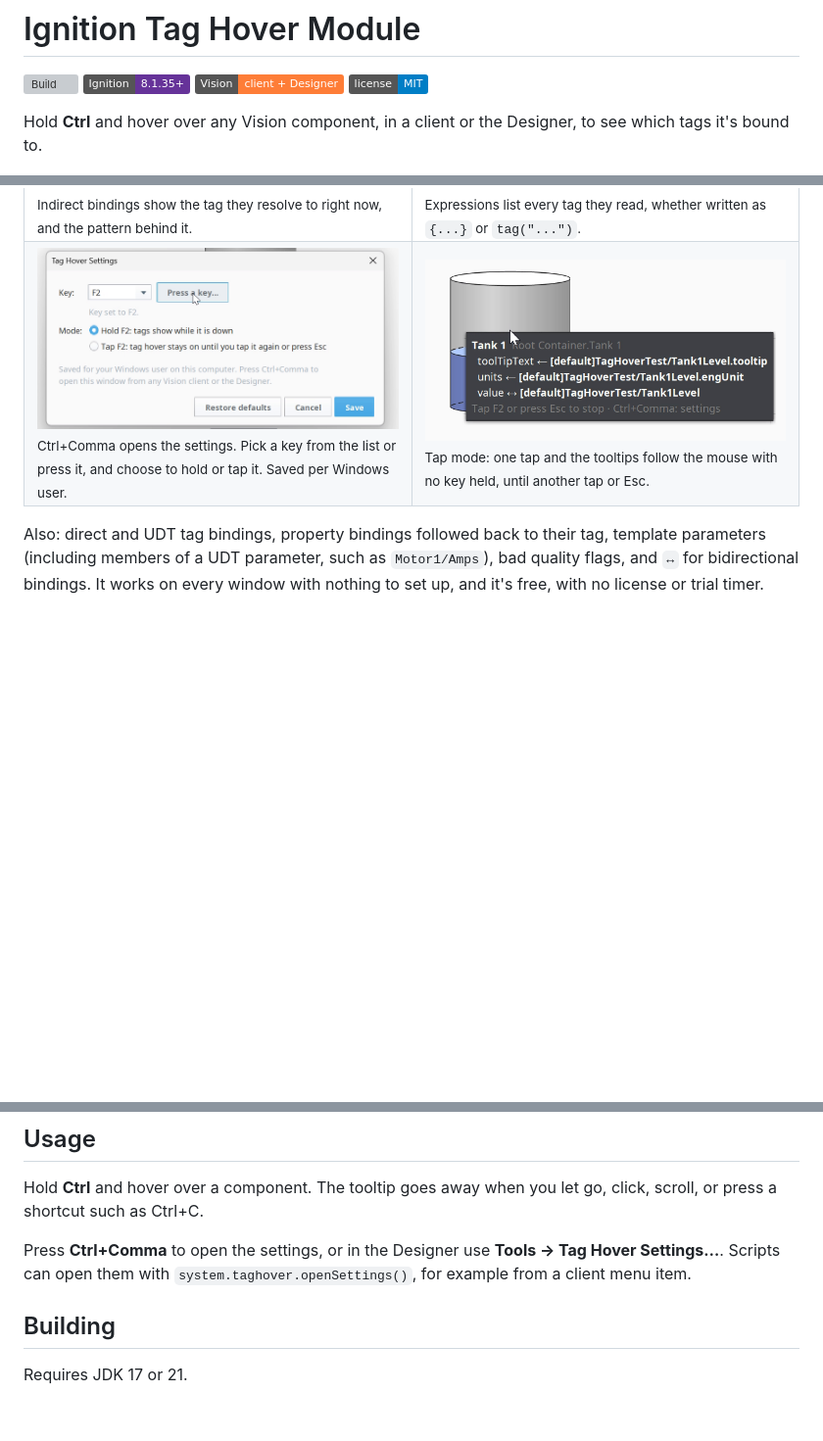
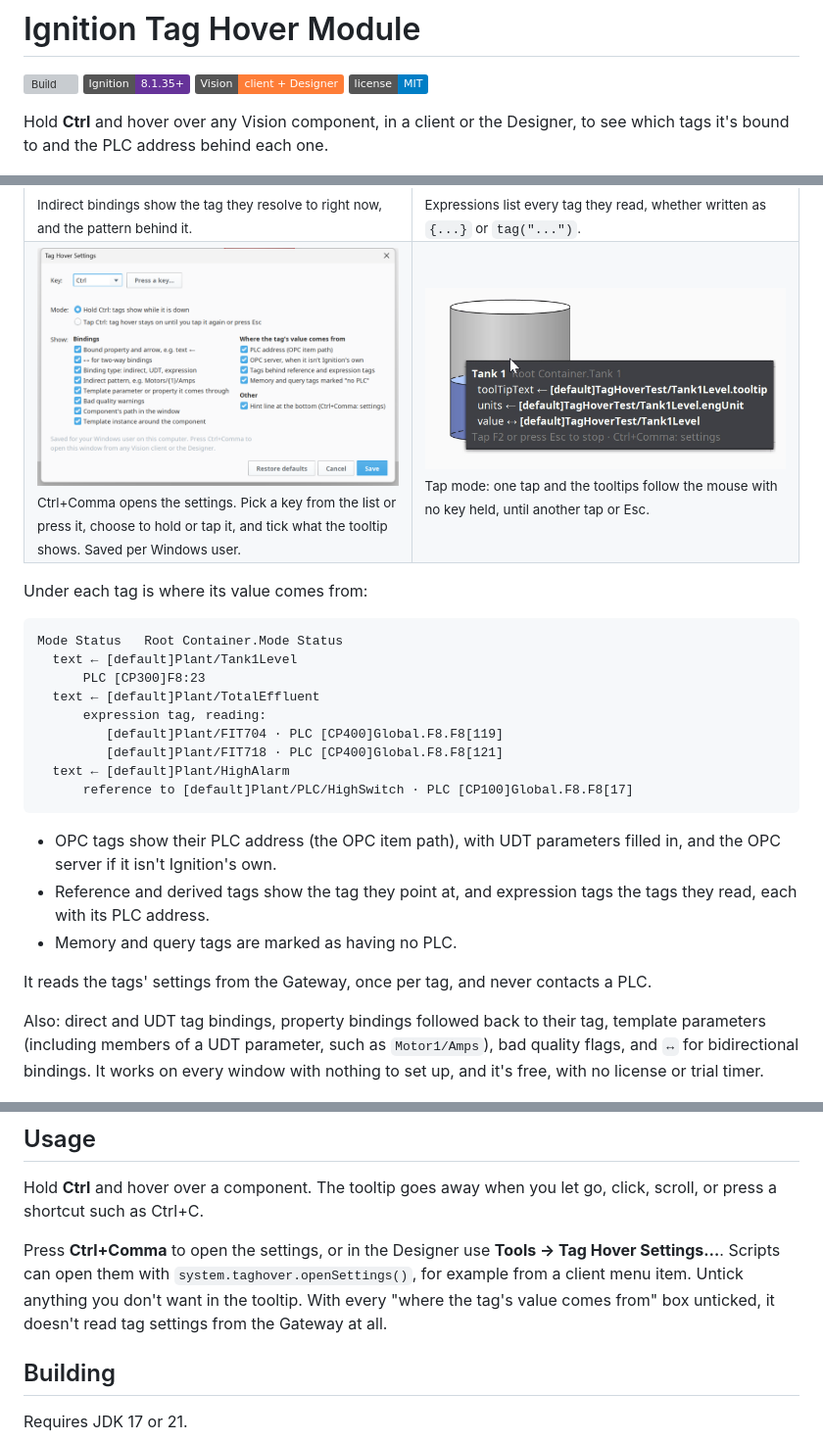
Before and after one commit to bearinmindcat/ignition-tag-hover-module, a Markdown page: README.md, 3 parts joined by grey strips. Shown at 98% size. GitHub-like rendering; pictures changed too: docs/settings.png; badges without logos; blank space fills up the shorter version; grey boxes are pictures that could not be loaded.

````diff
--- a/README.md
+++ b/README.md
@@ -5,7 +5,7 @@
 [![Vision](https://img.shields.io/badge/Vision-client%20%2B%20Designer-orange.svg)](#requirements)
 [![License: MIT](https://img.shields.io/badge/license-MIT-blue.svg)](LICENSE)
 
-Hold **Ctrl** and hover over any Vision component, in a client or the Designer, to see which tags it's bound to.
+Hold **Ctrl** and hover over any Vision component, in a client or the Designer, to see which tags it's bound to and the PLC address behind each one.
 
 <p align="center">
   <img src="docs/demo.gif" alt="A Vision client: with Ctrl held, tooltips list the tags behind a level label, a tank, an expression label and an indirect motor speed; switching the motor to Motor2 makes the indirect binding follow; Ctrl+Comma opens the settings, Press a key sets F2, tap mode is chosen, and a tap of F2 keeps the tooltips on until Esc" width="100%">
@@ -23,10 +23,30 @@ Forum threads: [Vision: Tag Info popup on tag(s) under mouse](https://forum.indu
 <td width="50%"><img src="docs/expression.png" alt="Ctrl held over a label bound to an expression: its text reads Tank1Mode and Tank1HighAlarm"><br><sub>Expressions list every tag they read, whether written as <code>{...}</code> or <code>tag("...")</code>.</sub></td>
 </tr>
 <tr>
-<td width="50%"><img src="docs/settings.png" alt="The Tag Hover Settings window: the key set to F2 with Press a key, and the choice between holding and tapping it"><br><sub>Ctrl+Comma opens the settings. Pick a key from the list or press it, and choose to hold or tap it. Saved per Windows user.</sub></td>
+<td width="50%"><img src="docs/settings.png" alt="The Tag Hover Settings window: the key, hold or tap, and a checkbox for each thing the tooltip shows, such as the PLC address, the binding type and bad quality warnings"><br><sub>Ctrl+Comma opens the settings. Pick a key from the list or press it, choose to hold or tap it, and tick what the tooltip shows. Saved per Windows user.</sub></td>
 <td width="50%"><img src="docs/tap-mode.png" alt="Tap mode: the tooltip over a tank stays on with no key held, with the hint Tap F2 or press Esc to stop"><br><sub>Tap mode: one tap and the tooltips follow the mouse with no key held, until another tap or Esc.</sub></td>
 </tr>
 </table>
+
+Under each tag is where its value comes from:
+
+```
+Mode Status   Root Container.Mode Status
+  text ← [default]Plant/Tank1Level
+      PLC [CP300]F8:23
+  text ← [default]Plant/TotalEffluent
+      expression tag, reading:
+         [default]Plant/FIT704 · PLC [CP400]Global.F8.F8[119]
+         [default]Plant/FIT718 · PLC [CP400]Global.F8.F8[121]
+  text ← [default]Plant/HighAlarm
+      reference to [default]Plant/PLC/HighSwitch · PLC [CP100]Global.F8.F8[17]
+```
+
+- OPC tags show their PLC address (the OPC item path), with UDT parameters filled in, and the OPC server if it isn't Ignition's own.
+- Reference and derived tags show the tag they point at, and expression tags the tags they read, each with its PLC address.
+- Memory and query tags are marked as having no PLC.
+
+It reads the tags' settings from the Gateway, once per tag, and never contacts a PLC.
 
 Also: direct and UDT tag bindings, property bindings followed back to their tag, template parameters (including members of a UDT parameter, such as `Motor1/Amps`), bad quality flags, and `↔` for bidirectional bindings. It works on every window with nothing to set up, and it's free, with no license or trial timer.
 
@@ -50,7 +70,7 @@ Uninstalling from the same page removes it from open clients too, without interr
 
 Hold **Ctrl** and hover over a component. The tooltip goes away when you let go, click, scroll, or press a shortcut such as Ctrl+C.
 
-Press **Ctrl+Comma** to open the settings, or in the Designer use **Tools → Tag Hover Settings…**. Scripts can open them with `system.taghover.openSettings()`, for example from a client menu item.
+Press **Ctrl+Comma** to open the settings, or in the Designer use **Tools → Tag Hover Settings…**. Scripts can open them with `system.taghover.openSettings()`, for example from a client menu item. Untick anything you don't want in the tooltip. With every "where the tag's value comes from" box unticked, it doesn't read tag settings from the Gateway at all.
 
 ## Building
 
````
Also changed, not shown: 15 other files.
